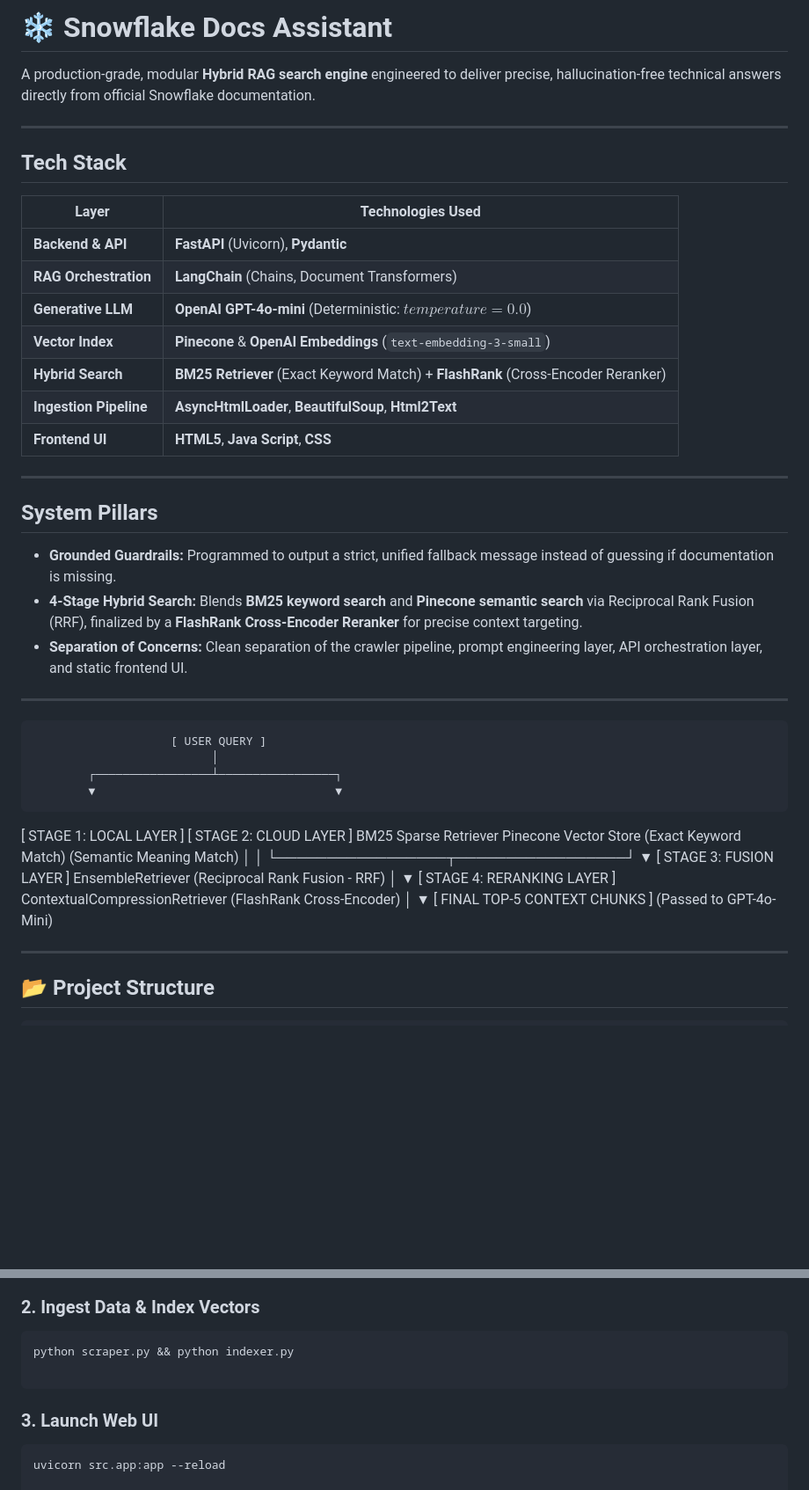
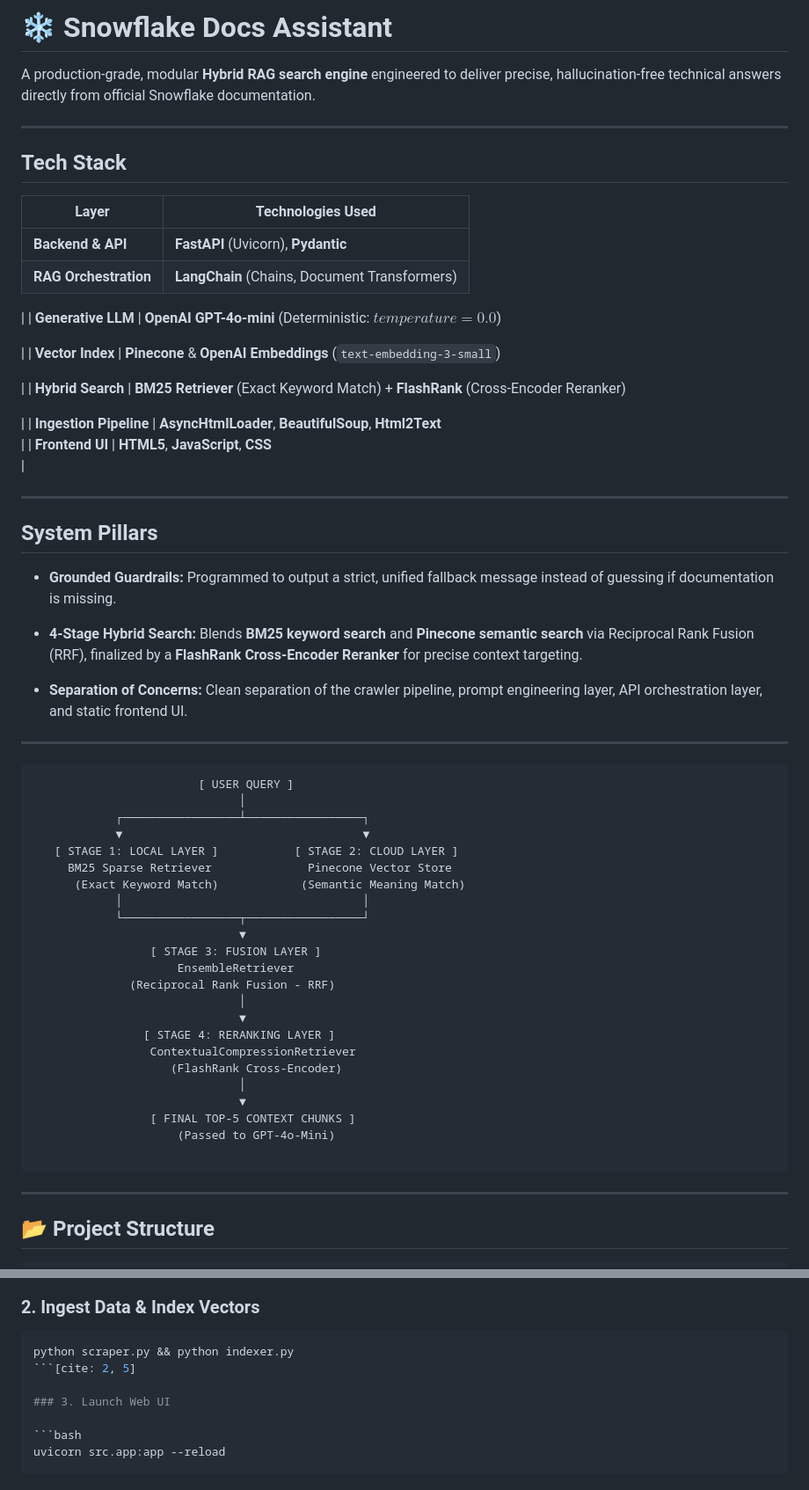
Before and after one commit to ShreyaWaghamode/snowflake-doc-assistant, a Markdown page: README.md, 2 parts joined by grey strips. Shown at 88% size. GitHub-like rendering; blank space fills up the shorter version.

Commit message:
fix README formatting and layout

````diff
--- a/README.md
+++ b/README.md
@@ -1,7 +1,4 @@
-
-
-
-# ❄️ Snowflake Docs  Assistant
+# ❄️ Snowflake Docs Assistant
 
 A production-grade, modular **Hybrid RAG search engine** engineered to deliver precise, hallucination-free technical answers directly from official Snowflake documentation.
 
@@ -11,24 +8,39 @@ A production-grade, modular **Hybrid RAG search engine** engineered to deliver p
 
 | Layer | Technologies Used |
 | --- | --- |
-| **Backend & API** | **FastAPI** (Uvicorn), **Pydantic** |
-| **RAG Orchestration** | **LangChain** (Chains, Document Transformers) |
-| **Generative LLM** | **OpenAI GPT-4o-mini** (Deterministic: $temperature = 0.0$) |
-| **Vector Index** | **Pinecone** & **OpenAI Embeddings** (`text-embedding-3-small`) |
-| **Hybrid Search** | **BM25 Retriever** (Exact Keyword Match) + **FlashRank** (Cross-Encoder Reranker) |
-| **Ingestion Pipeline** | **AsyncHtmlLoader**, **BeautifulSoup**, **Html2Text** |
-| **Frontend UI** | **HTML5**, **Java Script**, **CSS** |
+| **Backend & API** | **FastAPI** (Uvicorn), **Pydantic**<br> |
+| **RAG Orchestration** | **LangChain** (Chains, Document Transformers)
+
+ |
+| **Generative LLM** | **OpenAI GPT-4o-mini** (Deterministic: $temperature = 0.0$)
+
+ |
+| **Vector Index** | **Pinecone** & **OpenAI Embeddings** (`text-embedding-3-small`)
+
+ |
+| **Hybrid Search** | **BM25 Retriever** (Exact Keyword Match) + **FlashRank** (Cross-Encoder Reranker)
+
+ |
+| **Ingestion Pipeline** | **AsyncHtmlLoader**, **BeautifulSoup**, **Html2Text**<br> |
+| **Frontend UI** | **HTML5**, **JavaScript**, **CSS**<br> |
 
 ---
 
 ##  System Pillars
 
 * **Grounded Guardrails:** Programmed to output a strict, unified fallback message instead of guessing if documentation is missing.
+
+
 * **4-Stage Hybrid Search:** Blends **BM25 keyword search** and **Pinecone semantic search** via Reciprocal Rank Fusion (RRF), finalized by a **FlashRank Cross-Encoder Reranker** for precise context targeting.
+
+
 * **Separation of Concerns:** Clean separation of the crawler pipeline, prompt engineering layer, API orchestration layer, and static frontend UI.
+
+
 
 ---
 
+```text
                         [ USER QUERY ]
                               │
             ┌─────────────────┴─────────────────┐
@@ -39,18 +51,20 @@ A production-grade, modular **Hybrid RAG search engine** engineered to deliver p
             │                                   │
             └─────────────────┬─────────────────┘
                               ▼
-                  [ STAGE 3: FUSION LAYER ]
+                 [ STAGE 3: FUSION LAYER ]
                      EnsembleRetriever
-               (Reciprocal Rank Fusion - RRF)
+              (Reciprocal Rank Fusion - RRF)
                               │
                               ▼
-                  [ STAGE 4: RERANKING LAYER ]
+                [ STAGE 4: RERANKING LAYER ]
                  ContextualCompressionRetriever
                     (FlashRank Cross-Encoder)
                               │
                               ▼
                  [ FINAL TOP-5 CONTEXT CHUNKS ]
                      (Passed to GPT-4o-Mini)
+
+```
 
 ---
 
@@ -85,8 +99,7 @@ pip install -r requirements.txt
 
 ```bash
 python scraper.py && python indexer.py
-
-```
+```[cite: 2, 5]
 
 ### 3. Launch Web UI
 
````
